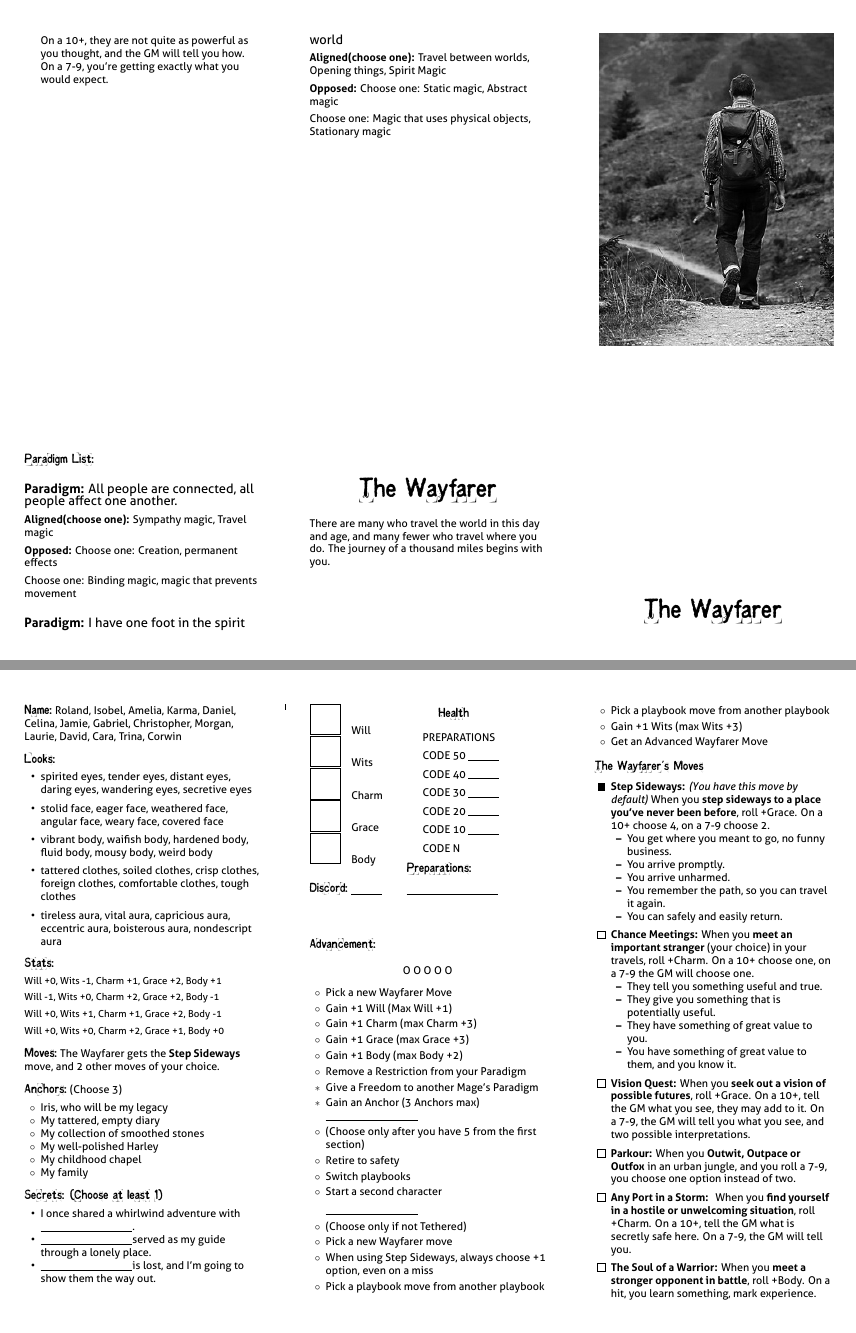
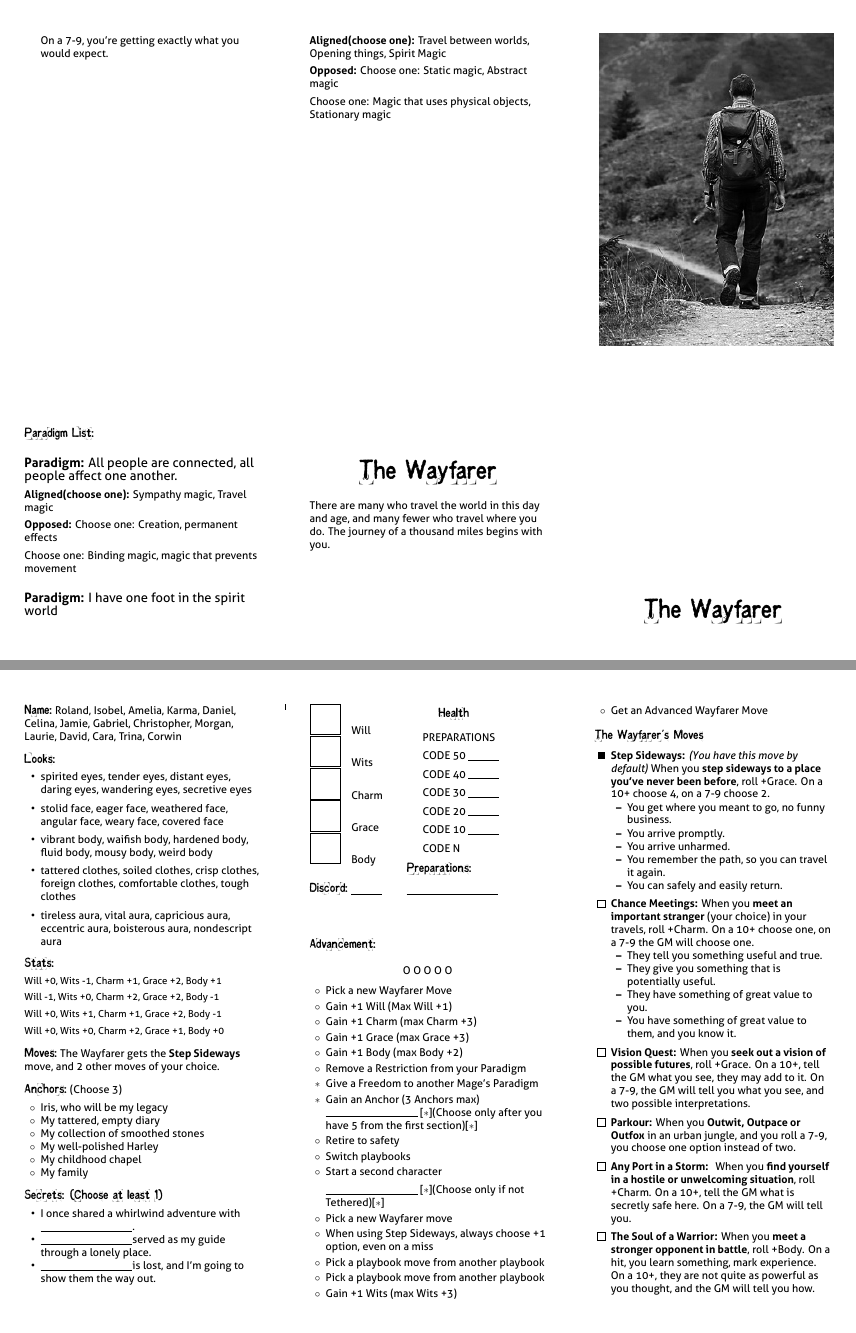
Before and after one commit to epw/consensus, a LaTeX document (wayfarer.tex, which reads playbook.tex): pages 1 and 2 of 2, joined at a grey line. Compiled offline with XeLaTeX.

Commit message:
Update playbook.tex
Attempting to update and fix formatting on advancements

```diff
--- a/playbook.tex
+++ b/playbook.tex
@@ -238,13 +238,13 @@
   \item[$\ast$] Give a Freedom to another Mage's Paradigm
   \item[$\ast$] Gain an Anchor (3 Anchors max)
     \rule{3cm}{.1pt}
-  \item (Choose only after you have 5 from the first section)
+  [$\ast$](Choose only after you have 5 from the first section)[$\ast$]
   \item Retire to safety
   \item Switch playbooks
   \item Start a second character
 
     \rule{3cm}{.1pt}
-    \item (Choose only if not Tethered)
+    [$\ast$](Choose only if not Tethered)[$\ast$]
     \SpecialAdvancements
   \end{itemize}
 
```
